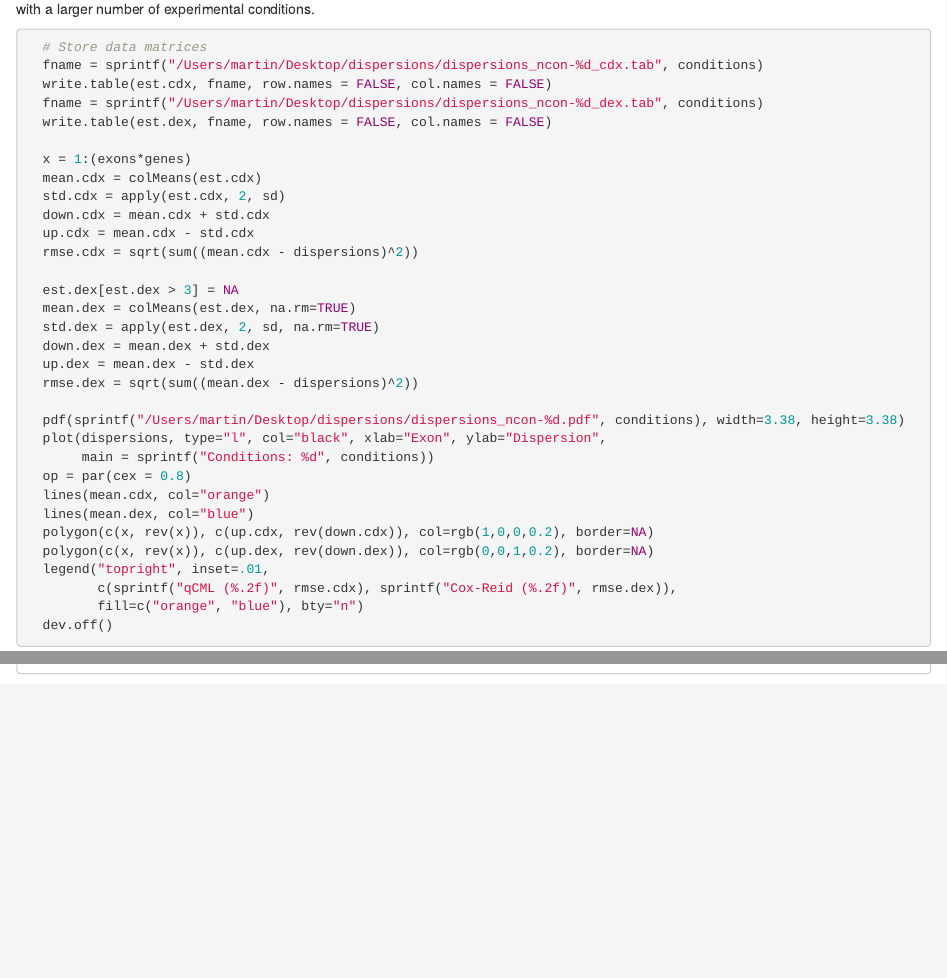
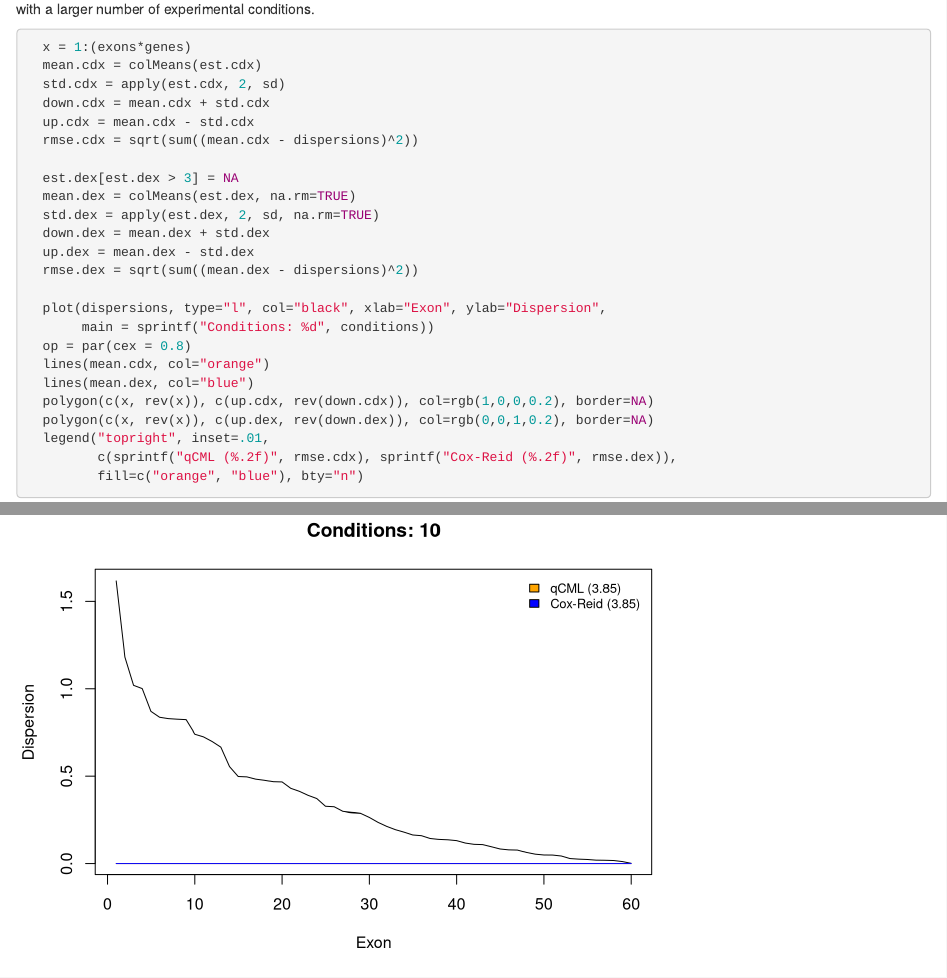
Before and after one commit to mstrazar/csDEX, an R Markdown document (vignettes/dispersion.Rmd): the page in a window 1100 px wide, from 1310 px down, and a second part further down, joined at a grey line. Rendered offline with R 4.5, knitr and Pandoc, with nearby package versions; some code elsewhere in the file could not run offline.

Commit message:
Dispersion estimation notebook.

````diff
--- a/vignettes/dispersion.Rmd
+++ b/vignettes/dispersion.Rmd
@@ -1,6 +1,8 @@
 ---
 title: "R Notebook"
-output: html_notebook
+output:
+  html_document: default
+  html_notebook: default
 ---
 
 
@@ -50,11 +51,10 @@ dispersion.dexseq <- function(obj){
 ```
 
 
-
 Generate a dataset with a fixed vector of `dispersions`. The values are the same for each of the `repeats`, enabling to compute mean predictions and standard deviations. The DEXSeq dispersion fitting can fail in the case of a large number of zero counts.
 
 ```{r, message=FALSE, warning=FALSE}
-conditions = 3
+conditions = 10
 exons = 20
 repeats = 30
 replicates = 3
@@ -81,12 +81,6 @@ for (r in 1:repeats){
 Compute means and stadard deviations. Finally, compare the fits on a plot and compute root mean square errors. Observe the error decreasing with a larger number of experimental conditions.
 
 ```{r}
-  # Store data matrices
-  fname = sprintf("/Users/martin/Desktop/dispersions/dispersions_ncon-%d_cdx.tab", conditions)
-  write.table(est.cdx, fname, row.names = FALSE, col.names = FALSE)
-  fname = sprintf("/Users/martin/Desktop/dispersions/dispersions_ncon-%d_dex.tab", conditions)
-  write.table(est.dex, fname, row.names = FALSE, col.names = FALSE)
-
   x = 1:(exons*genes)
   mean.cdx = colMeans(est.cdx)
   std.cdx = apply(est.cdx, 2, sd)
@@ -101,7 +95,6 @@ Compute means and stadard deviations. Finally, compare the fits on a plot and co
   up.dex = mean.dex - std.dex
   rmse.dex = sqrt(sum((mean.dex - dispersions)^2))
 
-  pdf(sprintf("/Users/martin/Desktop/dispersions/dispersions_ncon-%d.pdf", conditions), width=3.38, height=3.38)
   plot(dispersions, type="l", col="black", xlab="Exon", ylab="Dispersion",
        main = sprintf("Conditions: %d", conditions))
   op = par(cex = 0.8)
@@ -112,7 +105,4 @@ Compute means and stadard deviations. Finally, compare the fits on a plot and co
   legend("topright", inset=.01,
          c(sprintf("qCML (%.2f)", rmse.cdx), sprintf("Cox-Reid (%.2f)", rmse.dex)),
          fill=c("orange", "blue"), bty="n")
-  dev.off()
-
-
 ```
````
Also changed, not shown: vignettes/dispersion.nb.html, vignettes/dispersion.Rmd (1 more changed lines).
